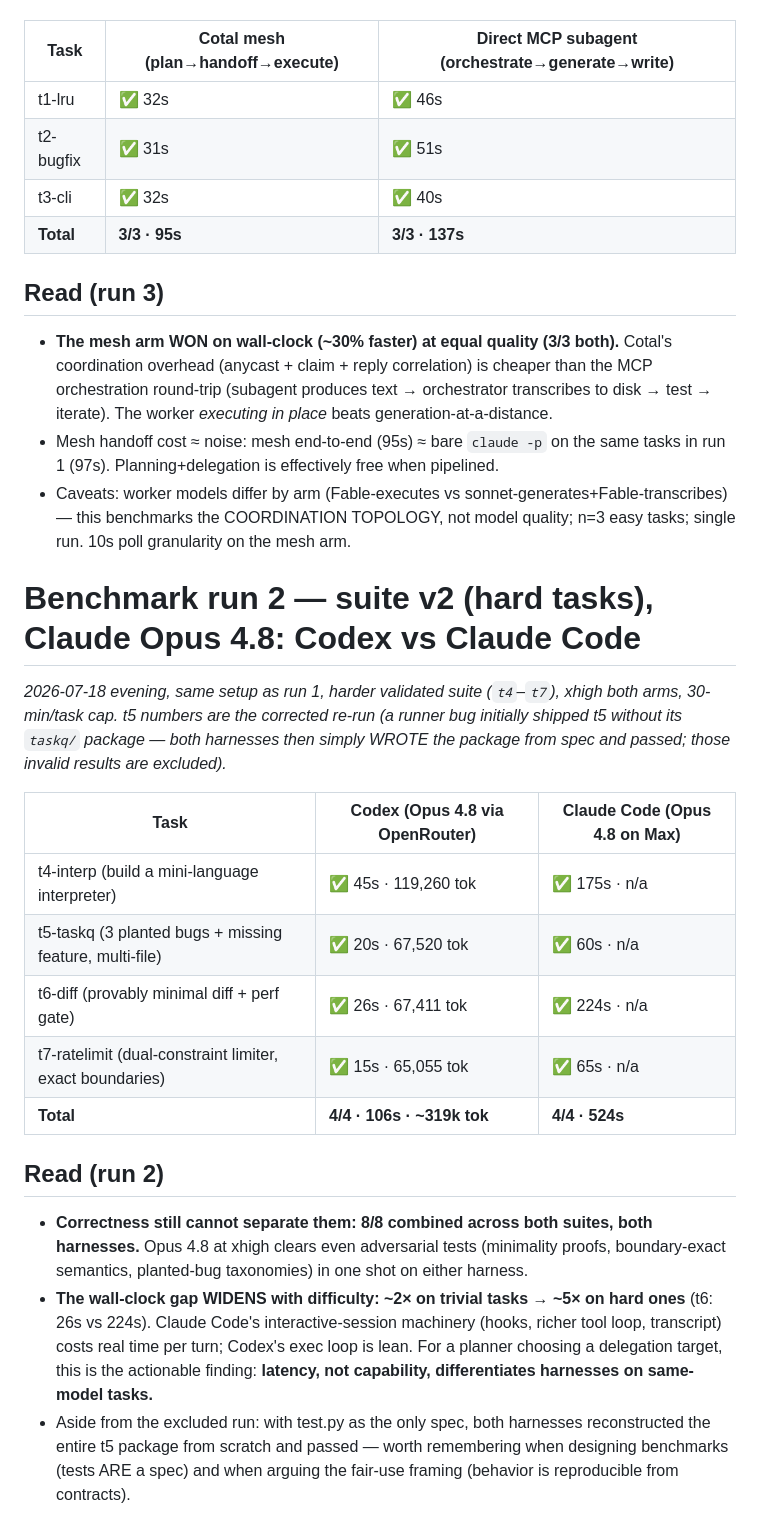
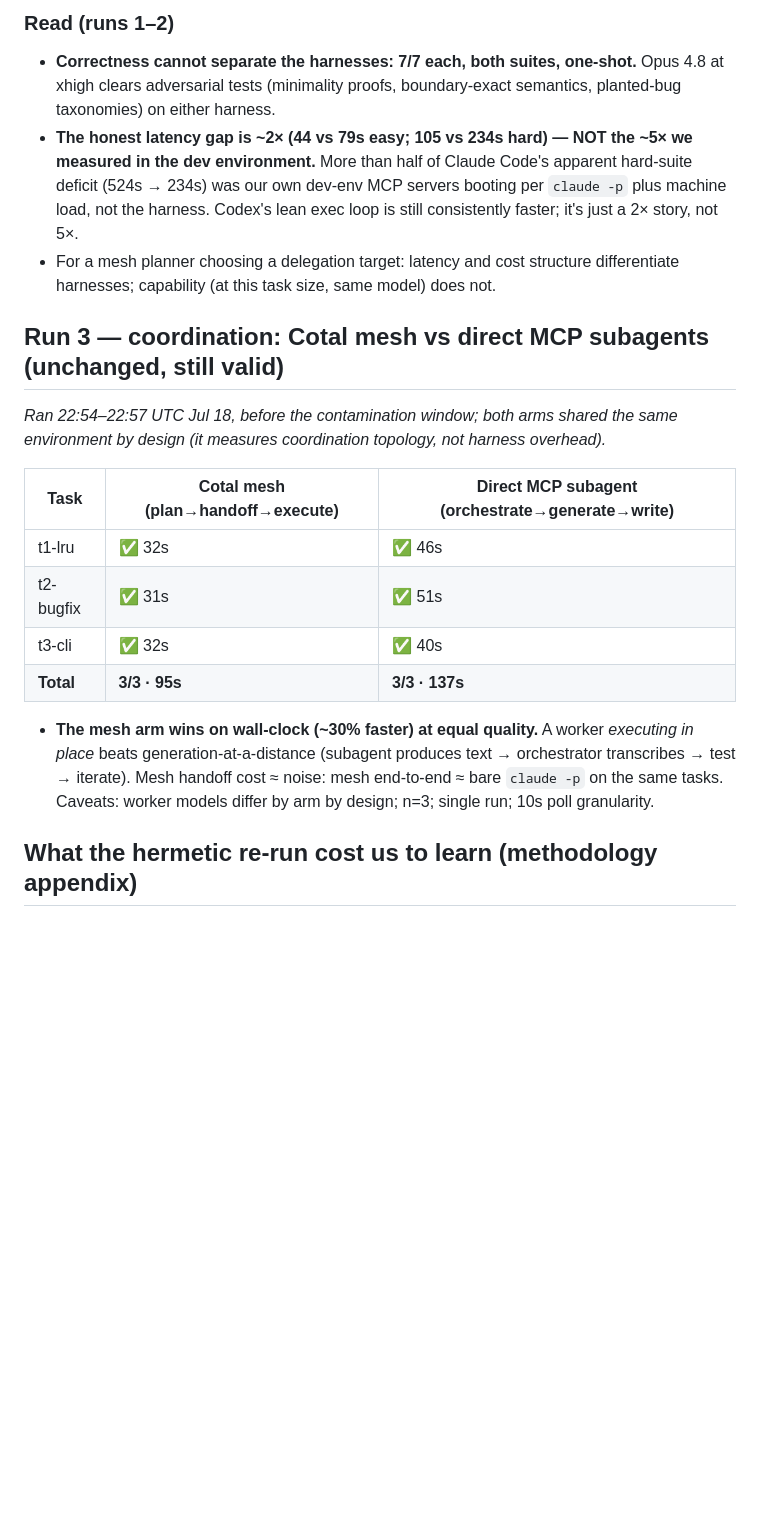
Before and after one commit to Wally-Ahmed/agi-summit-hack, a Markdown page: benchmark/RESULTS.md, the part around one of its changes. Drawn GitHub-style; blank space fills up the shorter version.

```diff
--- a/benchmark/RESULTS.md
+++ b/benchmark/RESULTS.md
@@ -8,3 +58,19 @@ worker (Fable 5 xhigh on Max) executes + verifies. MCP arm: one `claude -p` orch
+### Read (runs 1–2)
+
+- **Correctness cannot separate the harnesses: 7/7 each, both suites, one-shot.** Opus 4.8 at
+  xhigh clears adversarial tests (minimality proofs, boundary-exact semantics, planted-bug
+  taxonomies) on either harness.
+- **The honest latency gap is ~2× (44 vs 79s easy; 105 vs 234s hard) — NOT the ~5× we measured
+  in the dev environment.** More than half of Claude Code's apparent hard-suite deficit
+  (524s → 234s) was our own dev-env MCP servers booting per `claude -p` plus machine load, not
+  the harness. Codex's lean exec loop is still consistently faster; it's just a 2× story, not 5×.
+- For a mesh planner choosing a delegation target: latency and cost structure differentiate
+  harnesses; capability (at this task size, same model) does not.
+
+## Run 3 — coordination: Cotal mesh vs direct MCP subagents (unchanged, still valid)
+
+_Ran 22:54–22:57 UTC Jul 18, before the contamination window; both arms shared the same
+environment by design (it measures coordination topology, not harness overhead)._
 
 | Task | Cotal mesh (plan→handoff→execute) | Direct MCP subagent (orchestrate→generate→write) |
 |---|---|---|
@@ -13,45 +79,10 @@ worker (Fable 5 xhigh on Max) executes + verifies. MCP arm: one `claude -p` orch
 | t3-cli | ✅ 32s | ✅ 40s |
 | **Total** | **3/3 · 95s** | **3/3 · 137s** |
 
-## Read (run 3)
+- **The mesh arm wins on wall-clock (~30% faster) at equal quality.** A worker *executing in
+  place* beats generation-at-a-distance (subagent produces text → orchestrator transcribes →
+  test → iterate). Mesh handoff cost ≈ noise: mesh end-to-end ≈ bare `claude -p` on the same
+  tasks. Caveats: worker models differ by arm by design; n=3; single run; 10s poll granularity.
 
-- **The mesh arm WON on wall-clock (~30% faster) at equal quality (3/3 both).** Cotal's
-  coordination overhead (anycast + claim + reply correlation) is cheaper than the MCP
-  orchestration round-trip (subagent produces text → orchestrator transcribes to disk →
-  test → iterate). The worker *executing in place* beats generation-at-a-distance.
-- Mesh handoff cost ≈ noise: mesh end-to-end (95s) ≈ bare `claude -p` on the same tasks in
-  run 1 (97s). Planning+delegation is effectively free when pipelined.
-- Caveats: worker models differ by arm (Fable-executes vs sonnet-generates+Fable-transcribes) —
-  this benchmarks the COORDINATION TOPOLOGY, not model quality; n=3 easy tasks; single run.
-  10s poll granularity on the mesh arm.
+## What the hermetic re-run cost us to learn (methodology appendix)
 
-# Benchmark run 2 — suite v2 (hard tasks), Claude Opus 4.8: Codex vs Claude Code
-
-_2026-07-18 evening, same setup as run 1, harder validated suite (`t4`–`t7`), xhigh both arms,
-30-min/task cap. t5 numbers are the corrected re-run (a runner bug initially shipped t5 without
-its `taskq/` package — both harnesses then simply WROTE the package from spec and passed; those
-invalid results are excluded)._
-
-| Task | Codex (Opus 4.8 via OpenRouter) | Claude Code (Opus 4.8 on Max) |
-|---|---|---|
-| t4-interp (build a mini-language interpreter) | ✅ 45s · 119,260 tok | ✅ 175s · n/a |
-| t5-taskq (3 planted bugs + missing feature, multi-file) | ✅ 20s · 67,520 tok | ✅ 60s · n/a |
-| t6-diff (provably minimal diff + perf gate) | ✅ 26s · 67,411 tok | ✅ 224s · n/a |
-| t7-ratelimit (dual-constraint limiter, exact boundaries) | ✅ 15s · 65,055 tok | ✅ 65s · n/a |
-| **Total** | **4/4 · 106s · ~319k tok** | **4/4 · 524s** |
-
-## Read (run 2)
-
-- **Correctness still cannot separate them: 8/8 combined across both suites, both harnesses.**
-  Opus 4.8 at xhigh clears even adversarial tests (minimality proofs, boundary-exact semantics,
-  planted-bug taxonomies) in one shot on either harness.
-- **The wall-clock gap WIDENS with difficulty: ~2× on trivial tasks → ~5× on hard ones**
-  (t6: 26s vs 224s). Claude Code's interactive-session machinery (hooks, richer tool loop,
-  transcript) costs real time per turn; Codex's exec loop is lean. For a planner choosing a
-  delegation target, this is the actionable finding: **latency, not capability, differentiates
-  harnesses on same-model tasks.**
-- Aside from the excluded run: with test.py as the only spec, both harnesses reconstructed the
-  entire t5 package from scratch and passed — worth remembering when designing benchmarks
-  (tests ARE a spec) and when arguing the fair-use framing (behavior is reproducible from
-  contracts).
-
```
Also changed, not shown: other parts of benchmark/RESULTS.md (+82 -44 lines), HANDOFF.md (+6 -1 lines).
